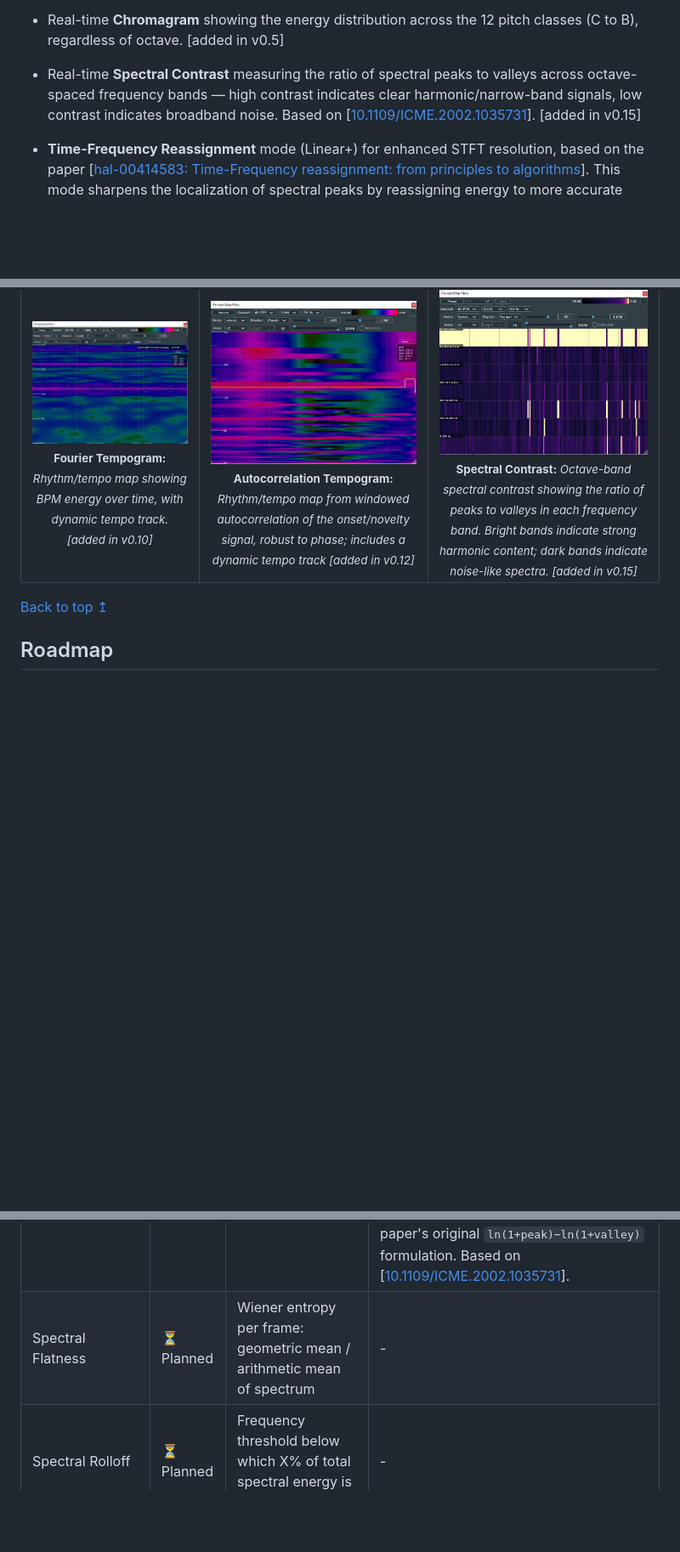
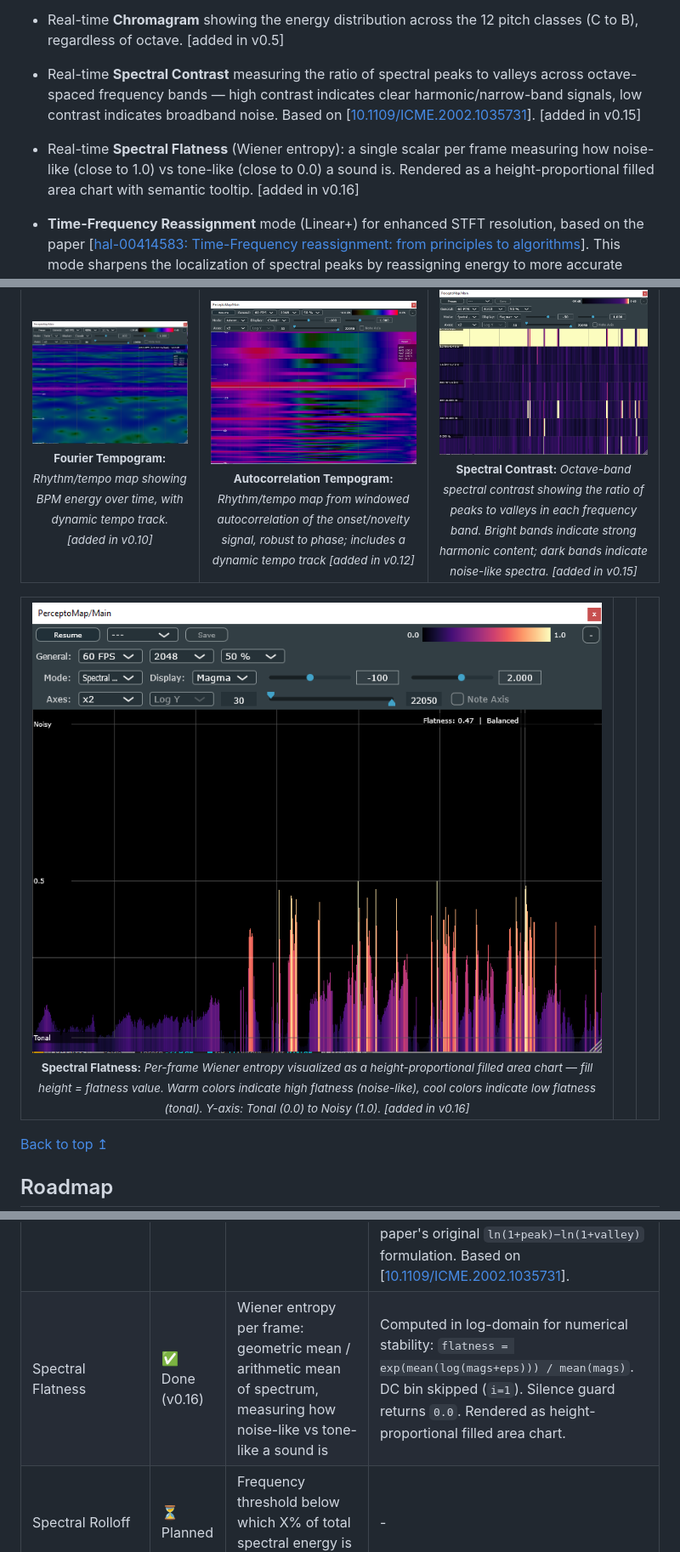
Before and after one commit to hqrrr/PerceptoMap, a Markdown page: README.md, 3 parts joined by grey strips. Shown at 85% size. Drawn GitHub-style; pictures changed too: _pics/gui_spectral_flatness.png (added); blank space fills up the shorter version.

```diff
--- a/README.md
+++ b/README.md
@@ -37,6 +37,7 @@ Unlike typical spectrum or spectrogram analyzers, it supports perceptual visuali
 - Real-time **Spectral Centroid** tracking to visualize spectral brightness (center of mass of STFT spectrum)
 - Real-time **Chromagram** showing the energy distribution across the 12 pitch classes (C to B), regardless of octave. <span style="color: gray;">[added in v0.5]</span>
 - Real-time **Spectral Contrast** measuring the ratio of spectral peaks to valleys across octave-spaced frequency bands — high contrast indicates clear harmonic/narrow-band signals, low contrast indicates broadband noise. Based on [[10.1109/ICME.2002.1035731](https://doi.org/10.1109/ICME.2002.1035731)]. <span style="color: gray;">[added in v0.15]</span>
+- Real-time **Spectral Flatness** (Wiener entropy): a single scalar per frame measuring how noise-like (close to 1.0) vs tone-like (close to 0.0) a sound is. Rendered as a height-proportional filled area chart with semantic tooltip. <span style="color: gray;">[added in v0.16]</span>
 - **Time-Frequency Reassignment** mode (Linear+) for enhanced STFT resolution, based on the paper [[hal-00414583: Time-Frequency reassignment: from principles to algorithms](https://hal.science/hal-00414583/document)]. This mode sharpens the localization of spectral peaks by reassigning energy to more accurate time-frequency coordinates, making harmonic structures and transient details clearer compared to the standard STFT. <span style="color: gray;">[added in v0.6]</span>
 - **Time-Frequency Reassigned Mel Spectrogram** mode (Mel+) - Mel-scaled display using the same time-frequency reassignment principle as Linear+. It computes the reassigned frequency from the complex STFT and then projects energy onto the Mel axis, yielding sharper harmonic ridges and crisper transients than a standard Mel spectrogram. <span style="color: gray;">[added in v0.7]</span>
 - Real-time **Fourier Tempogram (with Tempo Line)** - Rhythm/tempo map in the BPM (frequency) domain with a dynamic tempo track, based on [[10.1109/ICASSP.2010.5495219](https://doi.org/10.1109/ICASSP.2010.5495219)]. <span style="color: gray;">[added in v0.10]</span>
@@ -245,6 +246,37 @@ Unlike typical spectrum or spectrogram analyzers, it supports perceptual visuali
   </tr>
 </table>
 
+<table style="table-layout: fixed; width: 100%;">
+  <tr>
+    <td align="center" valign="top">
+      <img src="_pics/gui_spectral_flatness.png" width="100%" alt="blank" />
+      <br/>
+      <sub>
+        <strong>Spectral Flatness:</strong>
+        <i>
+          Per-frame Wiener entropy visualized as a height-proportional filled area chart — fill height = flatness value. Warm colors indicate high flatness (noise-like), cool colors indicate low flatness (tonal). Y-axis: Tonal (0.0) to Noisy (1.0). <span style="color: gray;">[added in v0.16]</span>
+        </i>
+      </sub>
+    </td>
+    <td align="center" valign="top">
+      <br/>
+      <sub>
+        <strong></strong>
+        <i>
+        </i>
+      </sub>
+    </td>
+    <td align="center" valign="top">
+      <br/>
+      <sub>
+        <strong></strong>
+        <i>
+        </i>
+      </sub>
+    </td>
+  </tr>
+</table>
+
 [Back to top ↥](#perceptomap)
 
 ## Roadmap
@@ -264,7 +296,7 @@ Unlike typical spectrum or spectrogram analyzers, it supports perceptual visuali
 | Autocorrelation Tempogram | ✅ Done (v0.12) | Time-lag periodicity map (tempo strength over time, mapped to BPM) with dynamic Tempo Line, robust to local phase, naturally highlights double/half-time relationships | Similar to the Fourier Tempogram, but computed via windowed autocorrelation of the onset/novelty signal. The AutoCorrelation Function (ACF) is normalized by the zero-lag term; the BPM axis is log-spaced, and a per-frame log-normal prior guides peak picking to draw the Tempo Line. Note: entering this mode auto-sets FFT size to 2048 for improved temporal resolution. |
 | Global Preset Slots | ✅ Done (v0.13) | Simple global preset management for frequently used visualization configurations | Three editable preset slots stored globally (shared across projects and DAWs). Presets can be overwritten via the Save button; switching presets immediately applies the stored configuration. Presets are persisted as a human-readable XML file, allowing manual inspection and editing by advanced users. |
 | Spectral Contrast | ✅ Done (v0.15) | Octave-band spectral contrast: ratio of spectral peaks to valleys per frequency band | Divides FFT magnitude bins into `nBands+1` octave-spaced frequency bands (first band: [0, `fmin`=200 Hz], then octave doublings: [200, 400], [400, 800], … up to Nyquist). Per band: sorts magnitudes, computes peak (mean of top `quantile`=2%) and valley (mean of bottom 2%); contrast = `log10(peak) − log10(valley)`, normalized to [0,1] for display. Follows the librosa convention (direct log difference) rather than the paper's original `ln(1+peak)−ln(1+valley)` formulation. Based on [[10.1109/ICME.2002.1035731](https://doi.org/10.1109/ICME.2002.1035731)]. |
-| Spectral Flatness | ⏳ Planned | Wiener entropy per frame: geometric mean / arithmetic mean of spectrum | - |
+| Spectral Flatness | ✅ Done (v0.16) | Wiener entropy per frame: geometric mean / arithmetic mean of spectrum, measuring how noise-like vs tone-like a sound is | Computed in log-domain for numerical stability: `flatness = exp(mean(log(mags+eps))) / mean(mags)`. DC bin skipped (`i=1`). Silence guard returns `0.0`. Rendered as height-proportional filled area chart. |
 | Spectral Rolloff | ⏳ Planned | Frequency threshold below which X% of total spectral energy is contained | - |
 | Onset Detection Markers | ⏳ Planned | Transient markers overlaid on spectrogram | - |
 | Constant-Q Transform (CQT) Spectrogram | ⏳ Planned | Log-spaced, pitch-aligned filterbank replacing FFT | - |
```
Also changed, not shown: 1 other file.
